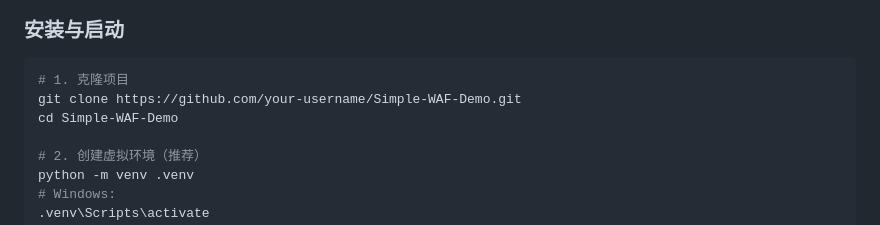
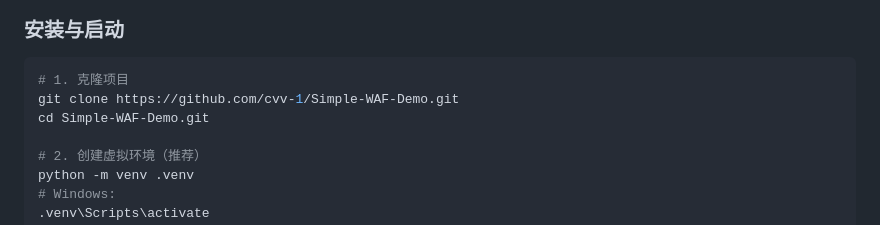
Before and after one commit to cvv-1/Lightweight-Web-Application-Firewall-Based-on-Rule-Matching, a Markdown page: README.md, the part around the change. Rendered like a GitHub page.

````diff
--- a/README.md
+++ b/README.md
@@ -117,8 +117,8 @@
 
 ```bash
 # 1. 克隆项目
-git clone https://github.com/your-username/Simple-WAF-Demo.git
-cd Simple-WAF-Demo
+git clone https://github.com/cvv-1/Simple-WAF-Demo.git
+cd Simple-WAF-Demo.git
 
 # 2. 创建虚拟环境（推荐）
 python -m venv .venv
````
